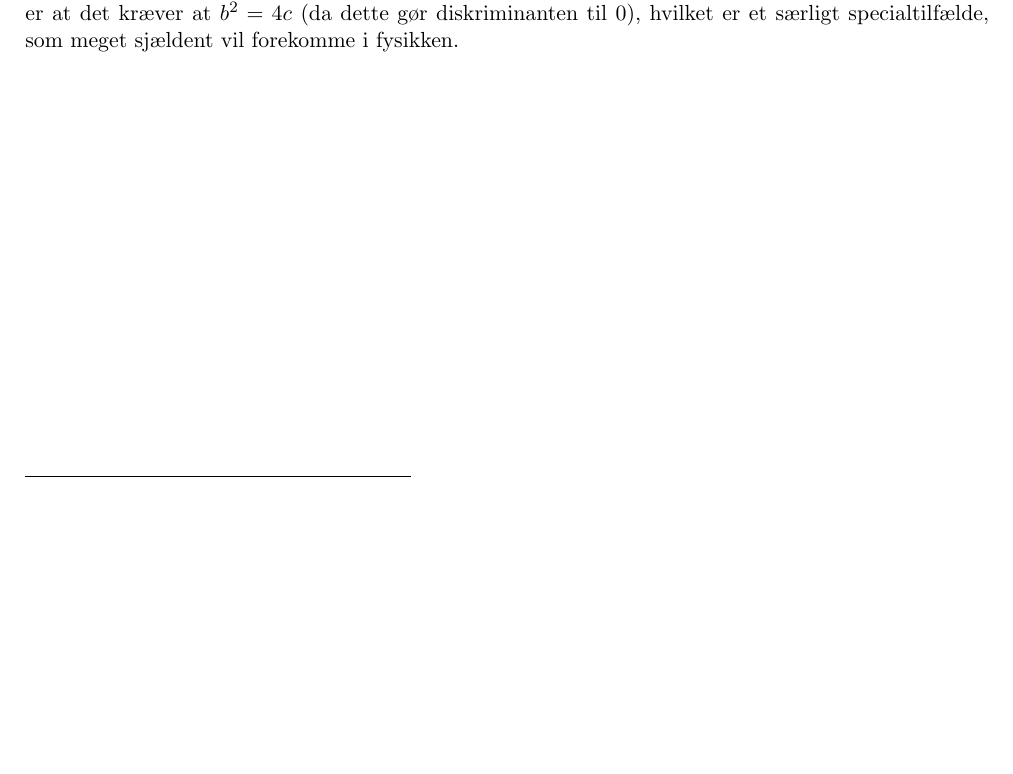
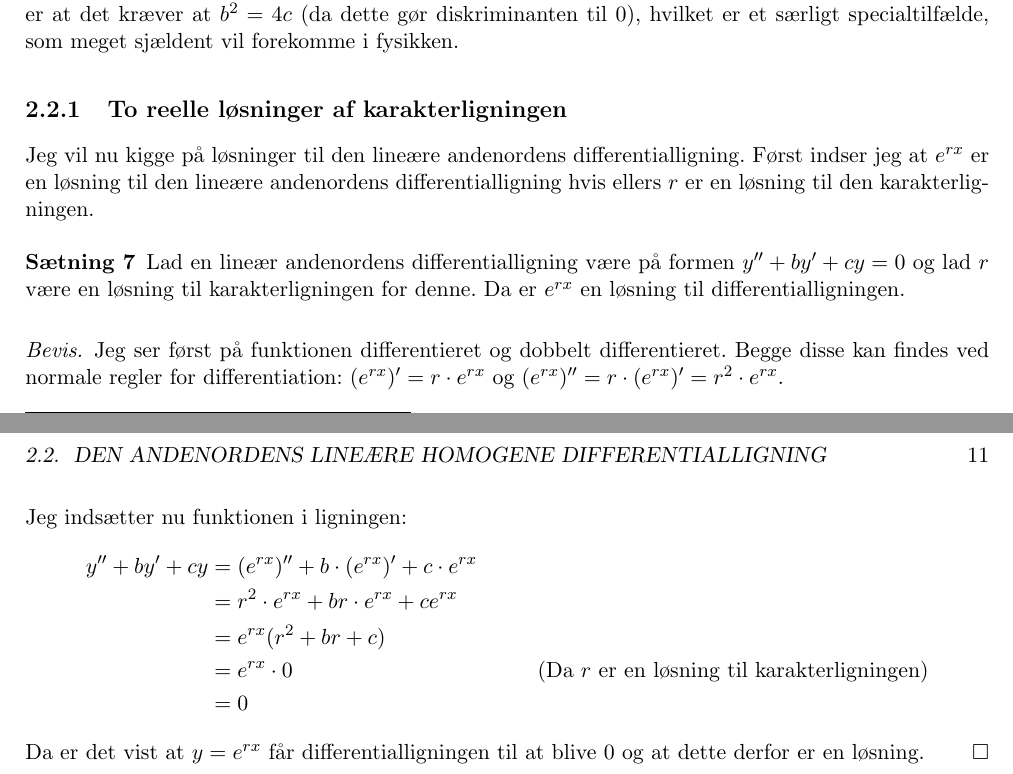
Before and after one commit to mikkelbjoern/SRP---Den-harmoniske-svingning, a LaTeX book (main.tex, which reads Kapitel2/AndenOrden.tex): part of page 10 of 11 before the commit and two parts of pages 10 and 11 of 13 after it, the two joined at a grey line, cut so that both start at the same text, the shorter picture padded with empty space. Compiled offline with pdfLaTeX.

Commit message:
e^{rx} er en løsning

```diff
--- a/Kapitel2/AndenOrden.tex
+++ b/Kapitel2/AndenOrden.tex
@@ -38,3 +38,29 @@ Denne ligning har som bekendt en eller to komplekse løsninger $r_1 = \frac{-b +
 Jeg vil i denne udledning kigge på to tilfælde af karakterligningen.
 Der hvor den har to komplekse løsninger og der hvor den har to reelle.
 Grunden til at jeg ikke kigger på der hvor den har en reel rod, er at det kræver at $b^2 = 4c$ (da dette gør diskriminanten til $0$), hvilket er et særligt specialtilfælde, som meget sjældent vil forekomme i fysikken.
+
+\subsection{To reelle løsninger af karakterligningen}
+Jeg vil nu kigge på løsninger til den lineære andenordens differentialligning.
+Først indser jeg at $e^{rx}$ er en løsning til den lineære andenordens differentialligning hvis ellers $r$ er en løsning til den karakterligningen.
+
+\begin{thm}
+Lad en lineær andenordens differentialligning være på formen $y'' + by' + cy = 0$ og lad $r$ være en løsning til karakterligningen for denne.
+Da er $e^{rx}$ en løsning til differentialligningen.
+\end{thm}
+
+\begin{proof}
+Jeg ser først på funktionen differentieret og dobbelt differentieret. Begge disse kan findes ved normale regler for differentiation:
+$(e^{rx})' = r \cdot e^{rx}$ og
+$(e^{rx})'' = r\cdot (e^{rx})' = r^2 \cdot e^{rx}$.
+
+Jeg indsætter nu funktionen i ligningen:
+\begin{align*}
+y'' + by' + cy 	&= (e^{rx})'' + b\cdot (e^{rx})' + c\cdot e^{rx} \\
+				&= r^2 \cdot e^{rx} + br\cdot e^{rx} + c e^{rx} \\
+				&= e^{rx} (r^2 + br + c) \\
+				&= e^{rx} \cdot 0 		& \text{(Da $r$ er en løsning til karakterligningen)}\\
+				&=0
+\end{align*}
+
+Da er det vist at $y=e^{rx}$ får differentialligningen til at blive $0$ og at dette derfor er en løsning.
+\end{proof}
```
Also changed, not shown: bibliografi.tex (+1 -1 lines).
